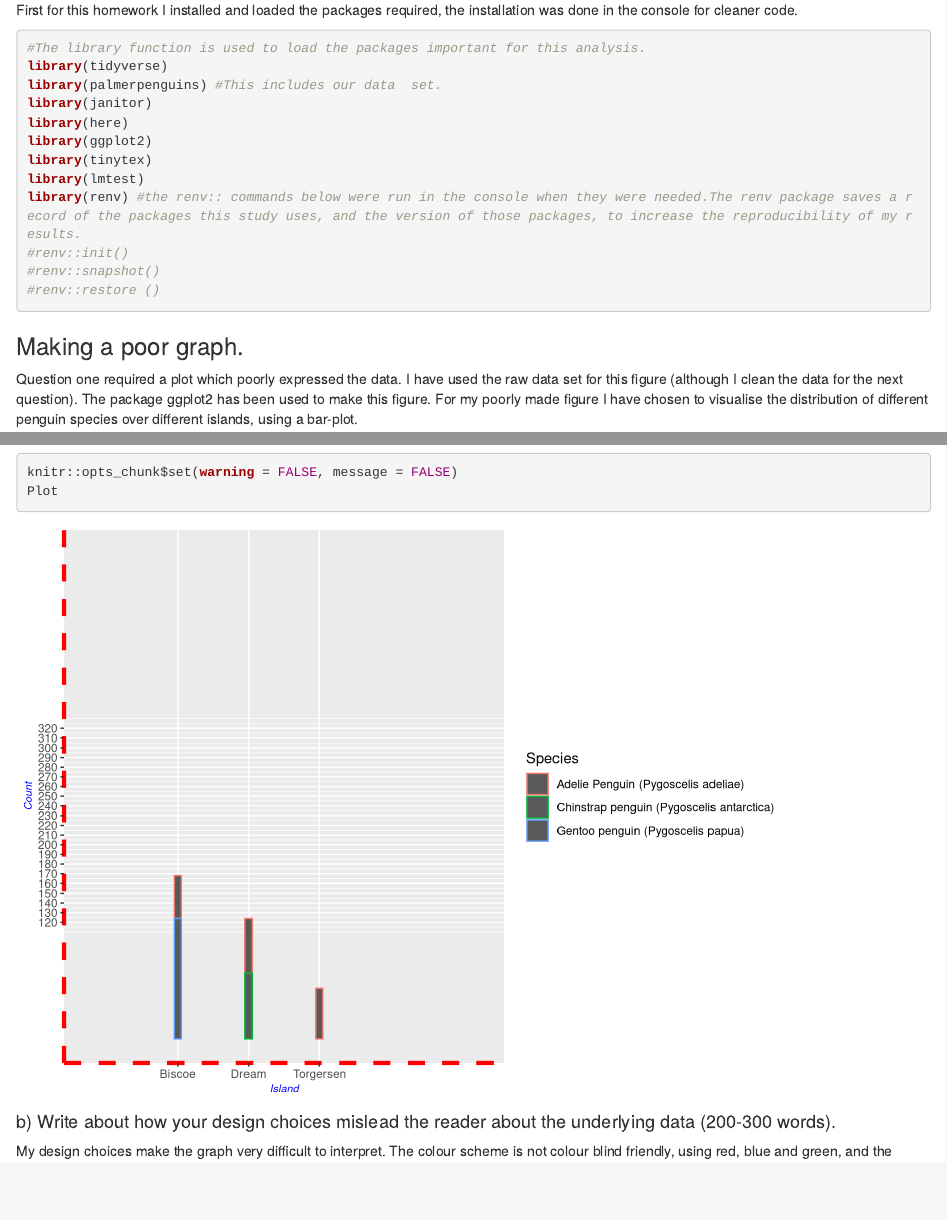
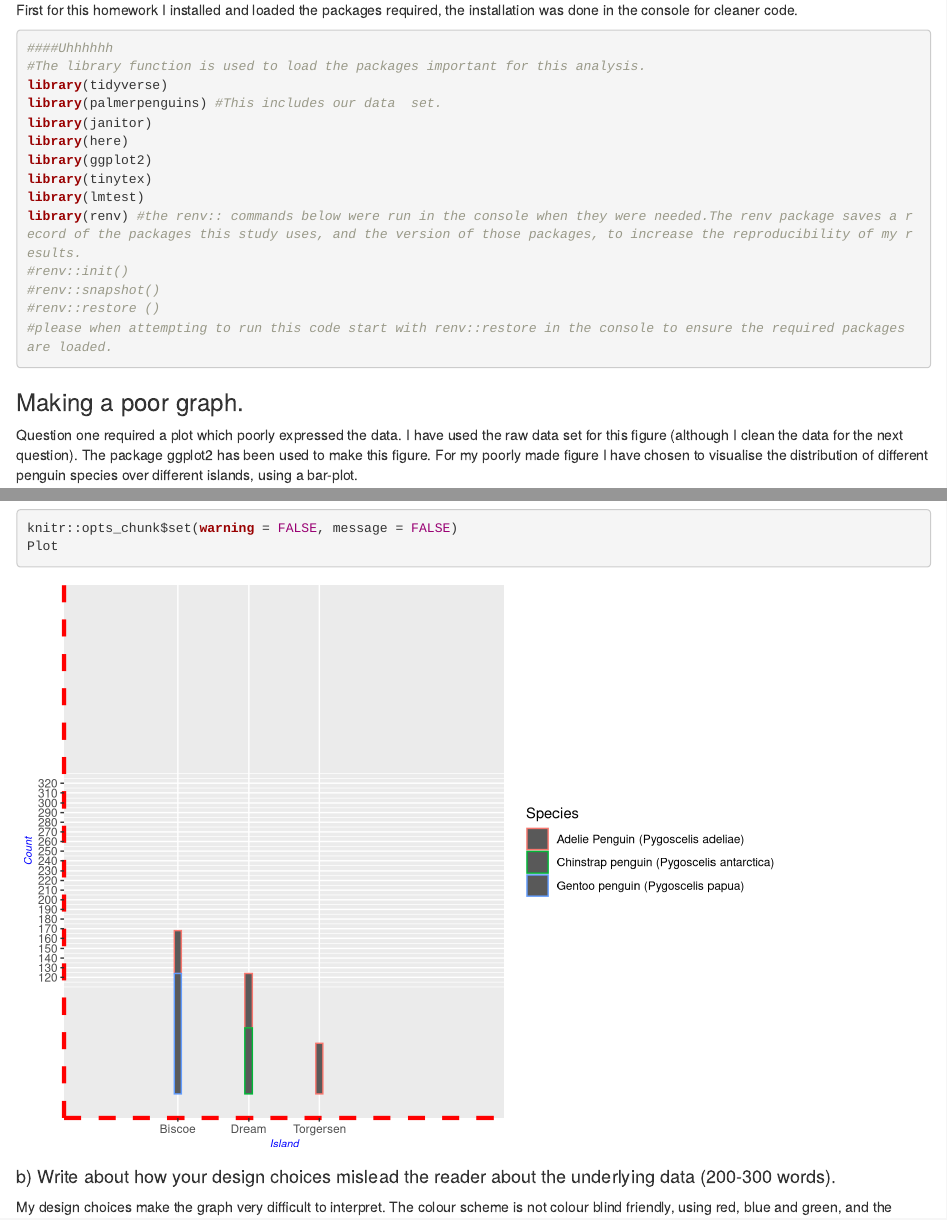
Before and after one commit to Tsavoboi/Homework_For_Palmers_Penguins, an R Markdown document (Penguin_Homework.Rmd): the page in a window 1100 px wide, from 280 px down, and a second part further down, joined at a grey line. Rendered offline with R 4.5, knitr and Pandoc, with nearby package versions; code that draws random numbers runs with fixed seeds of ours; column names are cleaned by a stand-in for the janitor package.

Commit message:
This commit added a comment about using renv to load necessary packages.

````diff
--- a/Penguin_Homework.Rmd
+++ b/Penguin_Homework.Rmd
@@ -19,7 +19,7 @@ knitr::opts_chunk$set(warning = FALSE, message = FALSE) #This code sets warning
 First for this homework I installed and loaded the packages required, the installation was done in the console for cleaner code.
 
 ```{r loading.the.packages}
-
+####Uhhhhhh
 #The library function is used to load the packages important for this analysis.
 library(tidyverse)
 library(palmerpenguins) #This includes our data  set.
@@ -32,6 +32,7 @@ library(renv) #the renv:: commands below were run in the console when they were
 #renv::init()
 #renv::snapshot()
 #renv::restore ()
+#please when attempting to run this code start with renv::restore in the console to ensure the required packages are loaded.
 ```
 
 ### Making a poor graph.
````
